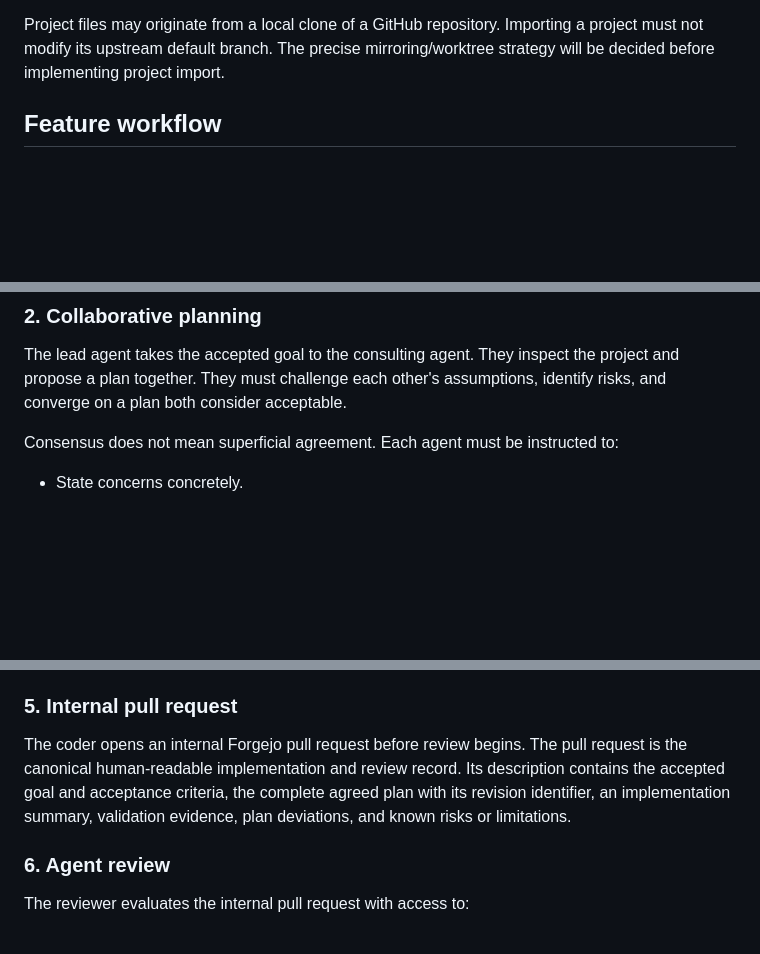
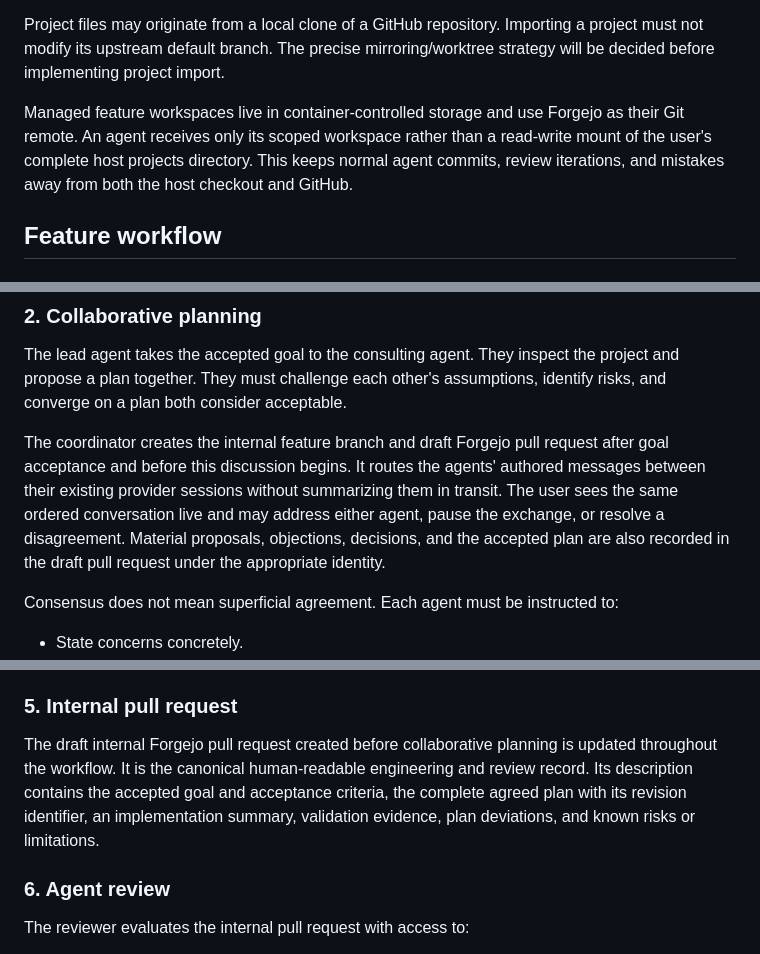
Before and after one commit to EinarLogiOskars/commitarium, a Markdown page: PROJECT_PLAN.md, 3 parts joined by grey strips. Drawn GitHub-style; blank space fills up the shorter version.

```diff
--- a/PROJECT_PLAN.md
+++ b/PROJECT_PLAN.md
@@ -196,6 +205,12 @@ Each imported project receives isolated logical resources:
 
 Project files may originate from a local clone of a GitHub repository. Importing a project must not modify its upstream default branch. The precise mirroring/worktree strategy will be decided before implementing project import.
 
+Managed feature workspaces live in container-controlled storage and use Forgejo
+as their Git remote. An agent receives only its scoped workspace rather than a
+read-write mount of the user's complete host projects directory. This keeps
+normal agent commits, review iterations, and mistakes away from both the host
+checkout and GitHub.
+
 ## Feature workflow
 
 ### 1. Goal drafting with the user
@@ -215,6 +230,14 @@ The result is a user-accepted goal with explicit acceptance criteria. The system
 
 The lead agent takes the accepted goal to the consulting agent. They inspect the project and propose a plan together. They must challenge each other's assumptions, identify risks, and converge on a plan both consider acceptable.
 
+The coordinator creates the internal feature branch and draft Forgejo pull
+request after goal acceptance and before this discussion begins. It routes the
+agents' authored messages between their existing provider sessions without
+summarizing them in transit. The user sees the same ordered conversation live
+and may address either agent, pause the exchange, or resolve a disagreement.
+Material proposals, objections, decisions, and the accepted plan are also
+recorded in the draft pull request under the appropriate identity.
+
 Consensus does not mean superficial agreement. Each agent must be instructed to:
 
 - State concerns concretely.
@@ -246,7 +274,12 @@ Agents have autonomy over implementation details that remain within the accepted
 
 ### 5. Internal pull request
 
-The coder opens an internal Forgejo pull request before review begins. The pull request is the canonical human-readable implementation and review record. Its description contains the accepted goal and acceptance criteria, the complete agreed plan with its revision identifier, an implementation summary, validation evidence, plan deviations, and known risks or limitations.
+The draft internal Forgejo pull request created before collaborative planning is
+updated throughout the workflow. It is the canonical human-readable
+engineering and review record. Its description contains the accepted goal and
+acceptance criteria, the complete agreed plan with its revision identifier, an
+implementation summary, validation evidence, plan deviations, and known risks
+or limitations.
 
 ### 6. Agent review
 
```
Also changed, not shown: other parts of PROJECT_PLAN.md (+28 -4 lines), docs/adr/0007-route-visible-agent-dialogue-and-mirror-audit-events.md (added, +138 -0 lines).
